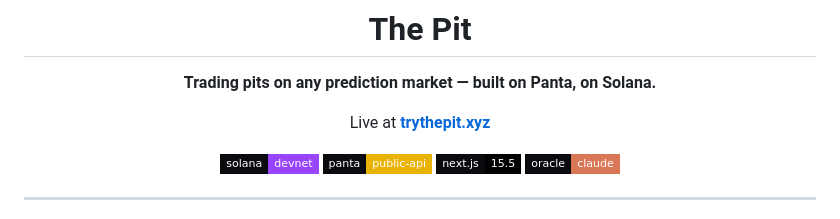
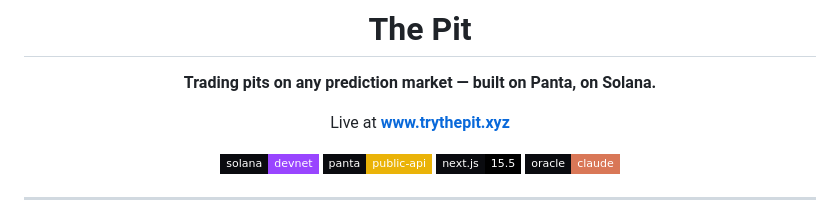
Before and after one commit to drained69/Oracle-Rumble, a Markdown page: README.md, the part around the change. Rendered like a GitHub page; badges without logos.

Commit message:
README: Live link to https://www.trythepit.xyz (apex has no SSL on Namecheap)
Co-Authored-By: Claude Opus 4.8 <noreply@anthropic.com>

```diff
--- a/README.md
+++ b/README.md
@@ -4,7 +4,7 @@
 
 **Trading pits on any prediction market — built on Panta, on Solana.**
 
-Live at **[trythepit.xyz](https://trythepit.xyz)**
+Live at **[www.trythepit.xyz](https://www.trythepit.xyz)**
 
 [![Solana](https://img.shields.io/badge/solana-devnet-9945FF?style=flat-square&labelColor=0a0b0f)](https://solana.com/docs)
 [![Panta](https://img.shields.io/badge/panta-public--api-eab308?style=flat-square&labelColor=0a0b0f)](https://docs.panta.market/)
```
